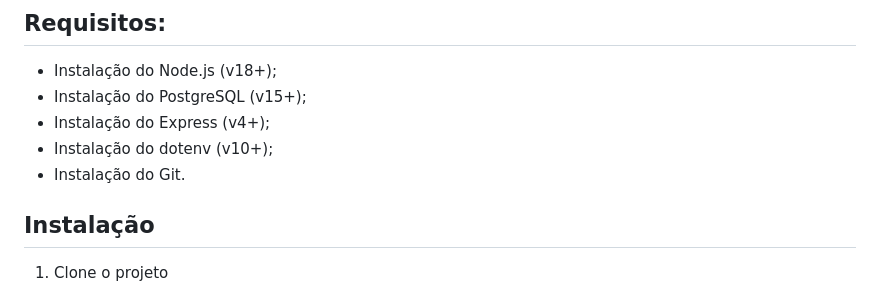
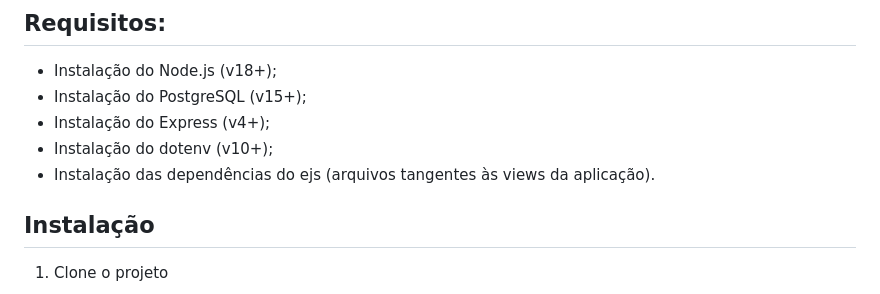
Before and after one commit to NicolliVenino/NicolliVenino.github.io, a Markdown page: readme.md, the part around the change. GitHub-like rendering.

Commit message:
docs: atualiza o readme.md

```diff
--- a/readme.md
+++ b/readme.md
@@ -58,7 +58,7 @@ Projeto_Inteli_Recipedia/
 - Instalação do PostgreSQL (v15+);
 - Instalação do Express (v4+);
 - Instalação do dotenv (v10+);
-- Instalação do Git.
+- Instalação das dependências do ejs (arquivos tangentes às views da aplicação).
 
 ## Instalação
 
```
